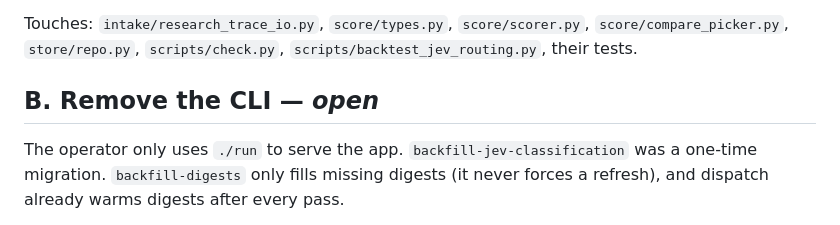
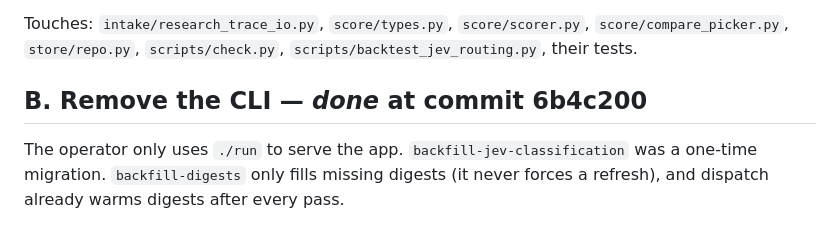
Before and after one commit to mr-mcox/koi, a Markdown page: docs/cleanup-backlog.md, the part around the change. GitHub-like rendering.

Commit message:
Mark cleanup backlog item B done

```diff
--- a/docs/cleanup-backlog.md
+++ b/docs/cleanup-backlog.md
@@ -53,7 +53,7 @@ Touches: `intake/research_trace_io.py`, `score/types.py`, `score/scorer.py`,
 `score/compare_picker.py`, `store/repo.py`, `scripts/check.py`,
 `scripts/backtest_jev_routing.py`, their tests.
 
-## B. Remove the CLI — *open*
+## B. Remove the CLI — *done* at commit 6b4c200
 
 The operator only uses `./run` to serve the app. `backfill-jev-classification` was a
 one-time migration. `backfill-digests` only fills missing digests (it never forces a
```
